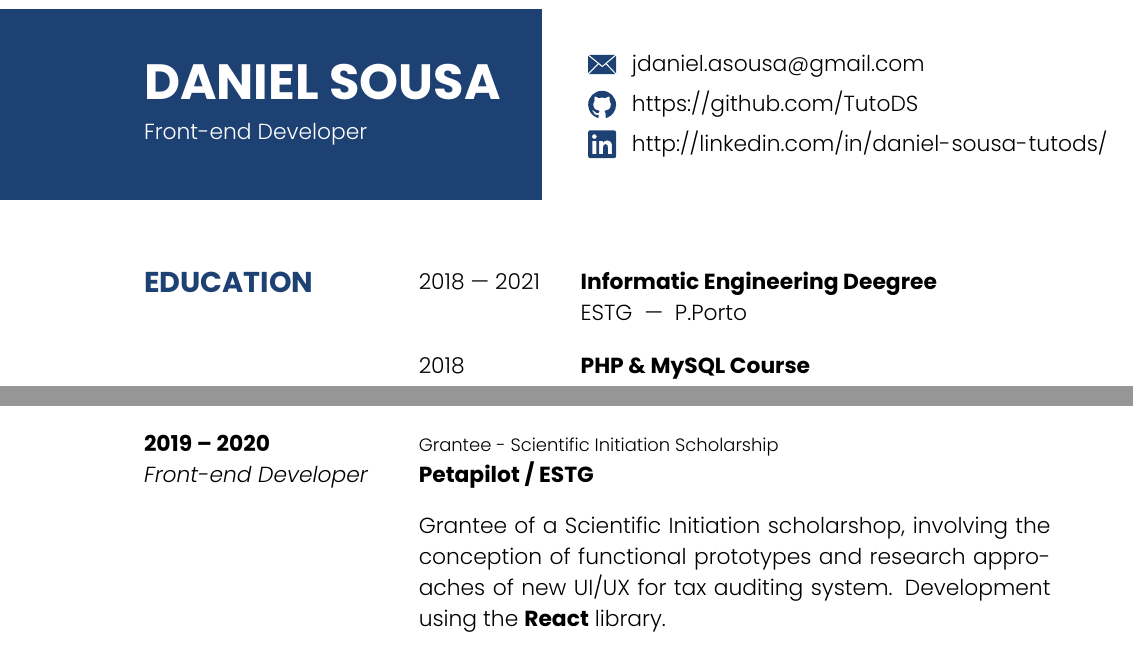
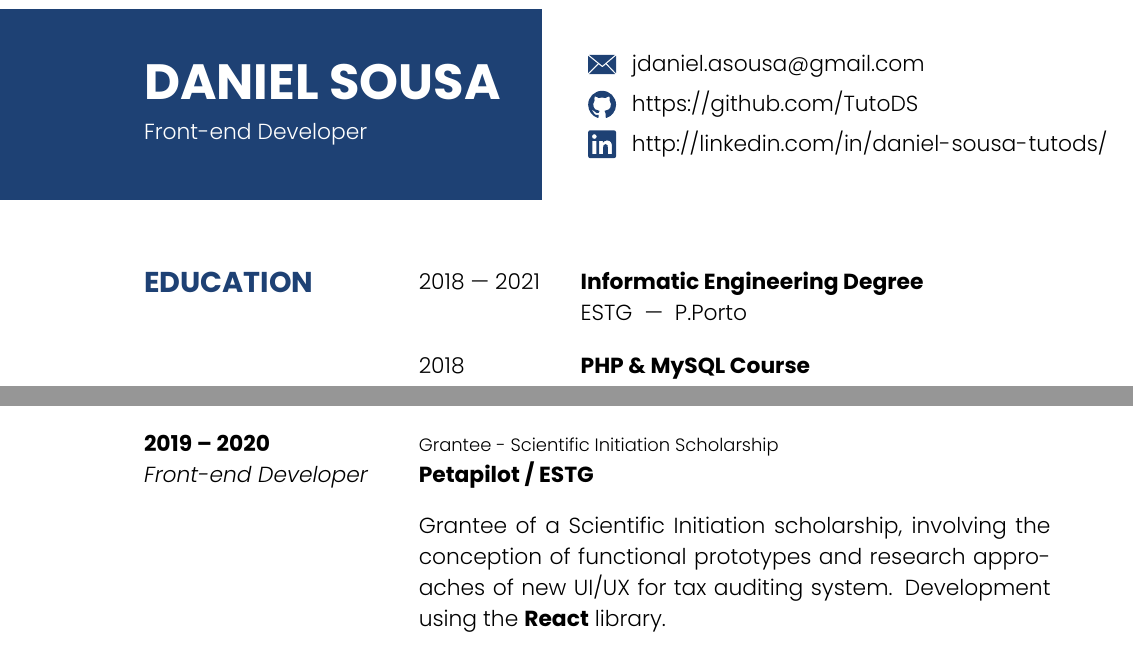
Before and after one commit to TutoDS/cv, a LaTeX document (en/main.tex, which reads en/topics/education.tex, en/topics/experience.tex): two parts of page 1 of 6, joined at a grey line, cut so that both start at the same text. Compiled offline with XeLaTeX; a missing font is replaced by an installed copy or a similar font.

Commit message:
Fix some words

```diff
--- a/en/topics/education.tex
+++ b/en/topics/education.tex
@@ -5,7 +5,7 @@
 \end{minipage}
 \begin{minipage}[t]{0.7\textwidth}
 
-\formation{2018}{2021}{\textbf{Informatic Engineering Deegree}}{ESTG ~\textemdash~ P.Porto}
+\formation{2018}{2021}{\textbf{Informatic Engineering Degree}}{ESTG ~\textemdash~ P.Porto}
 
 \vspace{10pt}
 
--- a/en/topics/experience.tex
+++ b/en/topics/experience.tex
@@ -8,7 +8,7 @@
 
 \vspace{10pt}
 
-\experience{2019~\textendash~2020}{\textit{Front-end Developer}}{Grantee - Scientific Initiation Scholarship}{Petapilot / ESTG}{Grantee of a Scientific Initiation scholarshop, involving the conception of functional prototypes and research approaches of new UI/UX for tax auditing system. Development using the \textbf{React} library.}
+\experience{2019~\textendash~2020}{\textit{Front-end Developer}}{Grantee - Scientific Initiation Scholarship}{Petapilot / ESTG}{Grantee of a Scientific Initiation scholarship, involving the conception of functional prototypes and research approaches of new UI/UX for tax auditing system. Development using the \textbf{React} library.}
 
 \vspace{10pt}
 
```
Also changed, not shown: en/main.pdf, en/topics/experience.tex (2 more changed lines).
